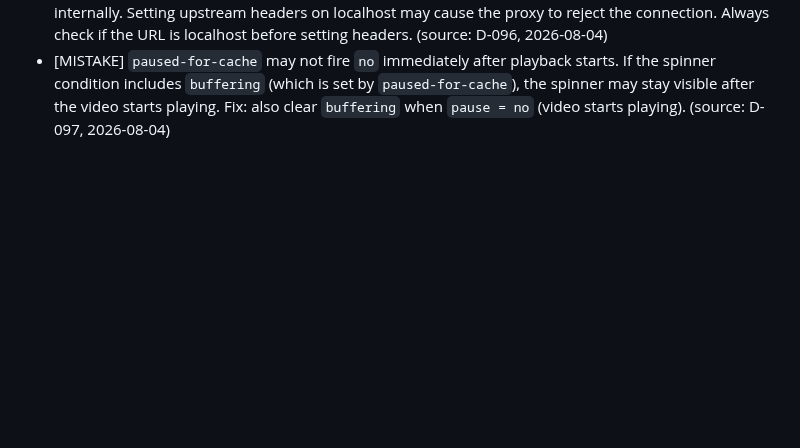
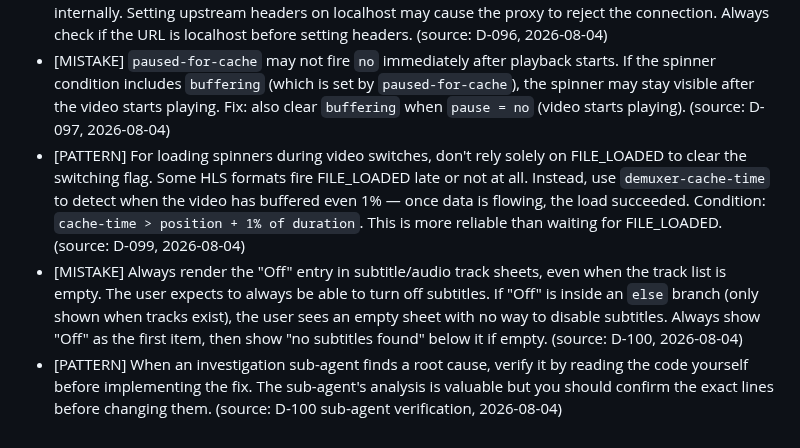
Before and after one commit to testplay-byte/ANI-KUTA, a Markdown page: AGENT-CONTEXT/memory/lessons-learned.md, the part around the change. Drawn GitHub-style; blank space fills up the shorter version.

```diff
--- a/AGENT-CONTEXT/memory/lessons-learned.md
+++ b/AGENT-CONTEXT/memory/lessons-learned.md
@@ -114,3 +114,6 @@
 - [MISTAKE] Do NOT call MPVLib.command(arrayOf("stop")) before an episode switch. The old project does NOT stop before switching — it just sends loadfile with "replace" mode. Calling stop first may cause extensions like AniKotoS to detect player disconnection and kill their local proxy. The proxy dies 4ms after starting → all video URLs point to dead proxy → 60s timeout. Fix: just send loadfile("replace") — it stops the old video automatically. (source: D-095, 2026-08-04)
 - [PATTERN] For localhost proxy URLs (http://127.0.0.1:PORT/...), do NOT set upstream HTTP headers (Referer, Origin, etc.). The proxy doesn't need them — it forwards requests to the upstream CDN internally. Setting upstream headers on localhost may cause the proxy to reject the connection. Always check if the URL is localhost before setting headers. (source: D-096, 2026-08-04)
 - [MISTAKE] `paused-for-cache` may not fire `no` immediately after playback starts. If the spinner condition includes `buffering` (which is set by `paused-for-cache`), the spinner may stay visible after the video starts playing. Fix: also clear `buffering` when `pause = no` (video starts playing). (source: D-097, 2026-08-04)
+- [PATTERN] For loading spinners during video switches, don't rely solely on FILE_LOADED to clear the switching flag. Some HLS formats fire FILE_LOADED late or not at all. Instead, use `demuxer-cache-time` to detect when the video has buffered even 1% — once data is flowing, the load succeeded. Condition: `cache-time > position + 1% of duration`. This is more reliable than waiting for FILE_LOADED. (source: D-099, 2026-08-04)
+- [MISTAKE] Always render the "Off" entry in subtitle/audio track sheets, even when the track list is empty. The user expects to always be able to turn off subtitles. If "Off" is inside an `else` branch (only shown when tracks exist), the user sees an empty sheet with no way to disable subtitles. Always show "Off" as the first item, then show "no subtitles found" below it if empty. (source: D-100, 2026-08-04)
+- [PATTERN] When an investigation sub-agent finds a root cause, verify it by reading the code yourself before implementing the fix. The sub-agent's analysis is valuable but you should confirm the exact lines before changing them. (source: D-100 sub-agent verification, 2026-08-04)
```
Also changed, not shown: AGENT-CONTEXT/memory/decisions.md (+13 -0 lines).
